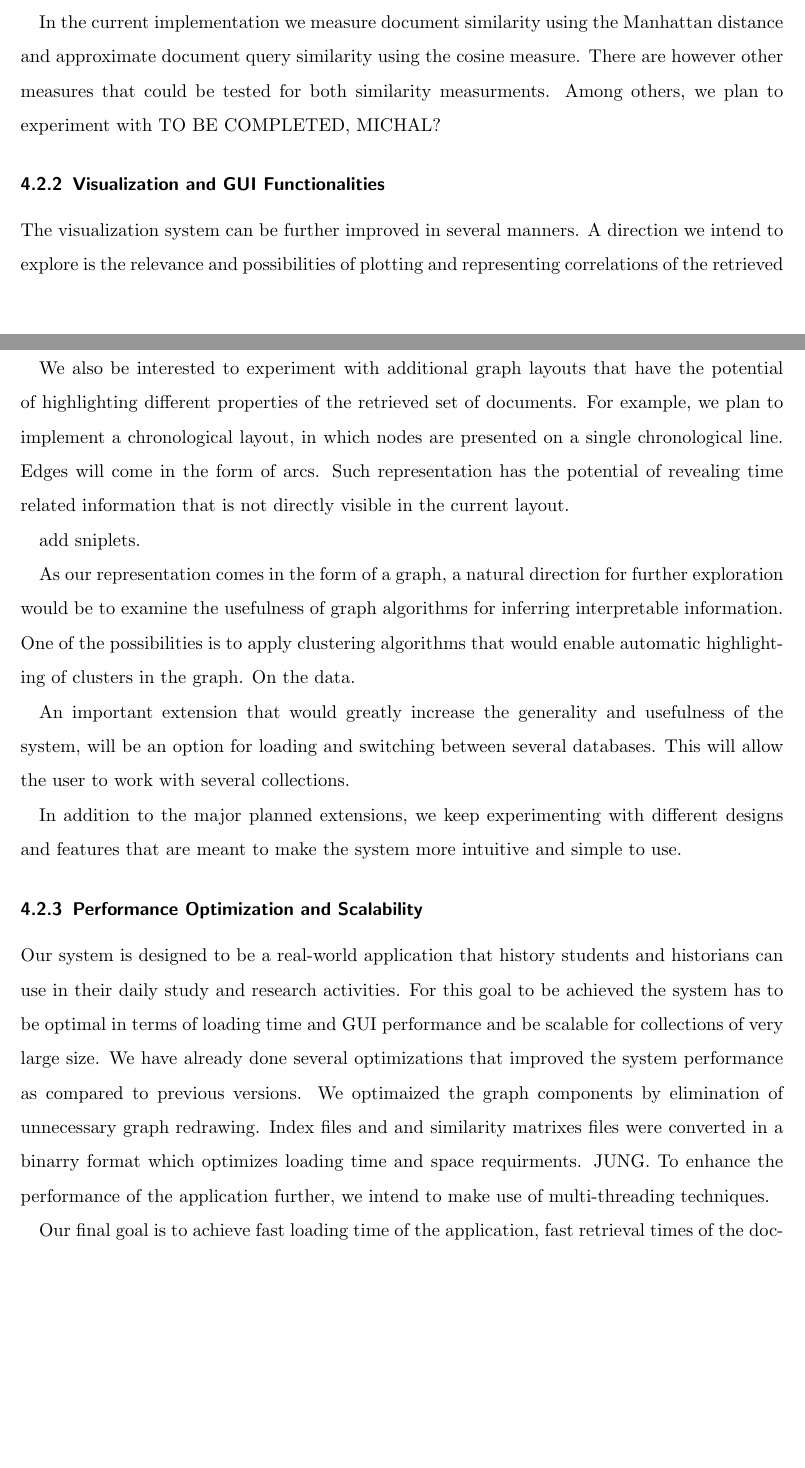
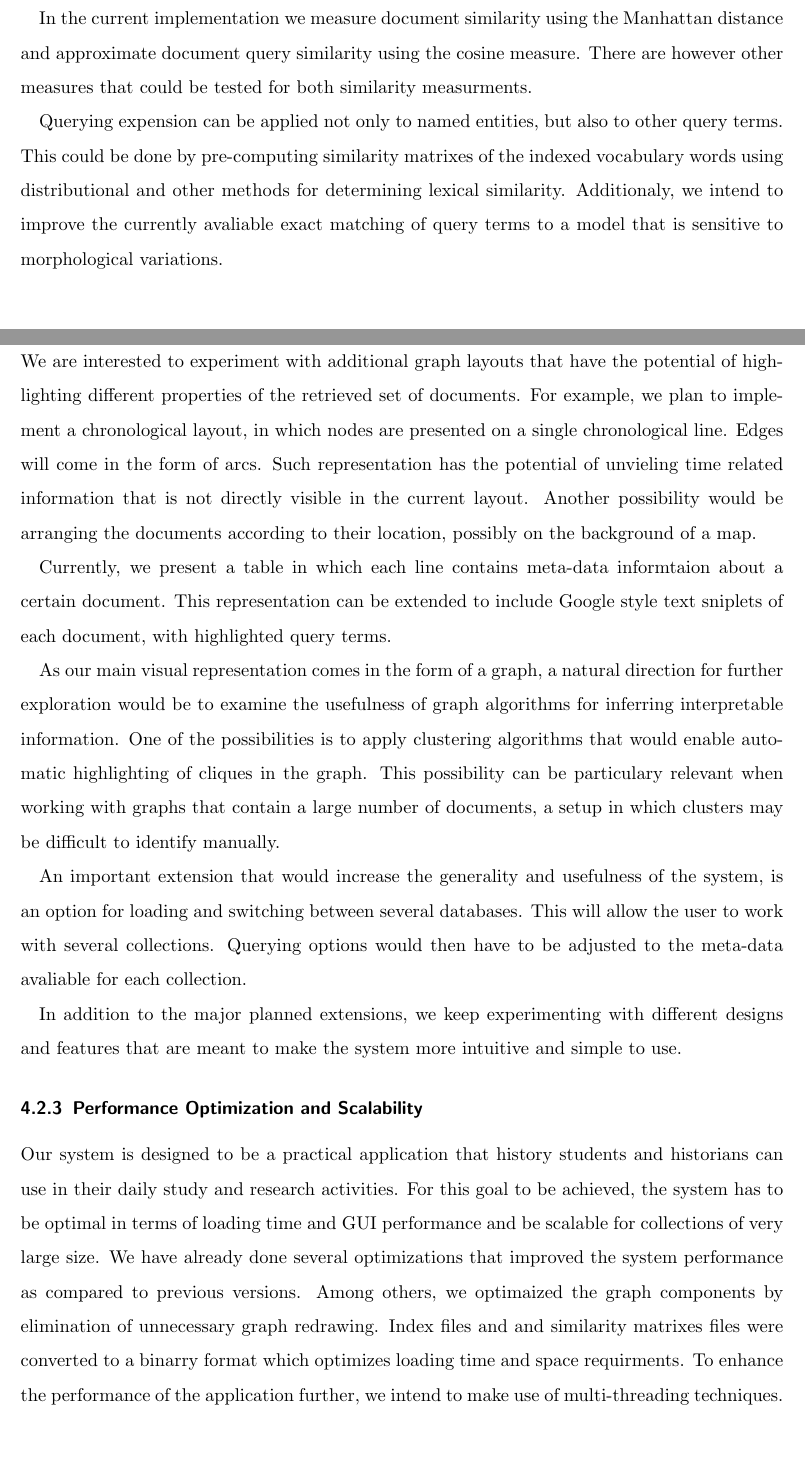
Before and after one commit to cehrler/castro, a LaTeX paper (report/main.tex, which reads report/conclusion.tex): two parts of pages 18 and 19 of 21 before the commit and two parts of pages 19 and 20 of 22 after it, joined at a grey line, cut so that both start at the same text, the shorter picture padded with empty space. Compiled offline with pdfLaTeX.

Commit message:
completed draft of background and summary

```diff
--- a/report/conclusion.tex
+++ b/report/conclusion.tex
@@ -44,39 +44,42 @@ As an alternative to kernels co-referencing, we also intend to experiment with a
 BART and compare the results of both approaches.
 
 In the current implementation we measure document similarity using the Manhattan distance and approximate document query similarity
-using the cosine measure.
-There are however other measures that could be tested for both similarity measurments.
-Among others, we plan to experiment with TO BE COMPLETED, MICHAL?
+using the cosine measure. There are however other measures that could be tested for both similarity measurments.
+
+Querying expension can be applied not only to named entities, but also to other query terms. This could be done by pre-computing similarity matrixes
+of the indexed vocabulary words using distributional and other methods for determining lexical similarity. Additionaly, we intend to improve
+the currently avaliable exact matching of query terms to a model that is sensitive to morphological variations.
 
 
 \subsubsection{Visualization and GUI Functionalities}
-The visualization system can be further improved in several manners.
-A direction we intend to explore is the relevance and possibilities of plotting and representing correlations of
-the retrieved documents to different parameters, such as time and locations.
 
-We also be interested to experiment with additional graph layouts that have the potential of highlighting different properties of the
+We are interested to experiment with additional graph layouts that have the potential of highlighting different properties of the
 retrieved set of documents. For example, we plan to implement a chronological layout, in which nodes are presented on a single chronological
-line. Edges will come in the form of arcs. Such representation has the potential of revealing time related information that is not
-directly visible in the current layout.
+line. Edges will come in the form of arcs. Such representation has the potential of unvieling time related information that is not
+directly visible in the current layout. Another possibility would be arranging the documents according to their location, possibly on the background
+of a map.
 
-add sniplets.
+Currently, we present a table in which each line contains meta-data informtaion about a certain document. This representation can be extended
+to include Google style text sniplets of each document, with highlighted query terms.
 
-As our representation comes in the form of a graph, a natural direction for further exploration would be to examine the usefulness of
+As our main visual representation comes in the form of a graph, a natural direction for further exploration would be to examine the usefulness of
 graph algorithms for inferring interpretable information. One of the possibilities is to apply clustering algorithms
-that would enable automatic highlighting of clusters in the graph. On the data.
+that would enable automatic highlighting of cliques in the graph. This possibility can be particulary relevant when working with graphs that
+contain a large number of documents, a setup in which clusters may be difficult to identify manually.
 
-An important extension that would greatly increase the generality and usefulness of the system,
-will be an option for loading and switching between several databases. This will allow the user to work with several collections.
+An important extension that would increase the generality and usefulness of the system,
+is an option for loading and switching between several databases. This will allow the user to work with several collections. Querying options
+would then have to be adjusted to the meta-data avaliable for each collection.
 
 In addition to the major planned extensions, we keep experimenting with different designs and features that are meant to make the
 system more intuitive and simple to use.
 
 \subsubsection{Performance Optimization and Scalability}
-Our system is designed to be a real-world application that history students and historians can use in their daily study and research activities.
-For this goal to be achieved the system has to be optimal in terms of loading time and GUI performance and be scalable for collections
+Our system is designed to be a practical application that history students and historians can use in their daily study and research activities.
+For this goal to be achieved, the system has to be optimal in terms of loading time and GUI performance and be scalable for collections
 of very large size. We have already done several optimizations that improved the system performance as compared to
-previous versions. We optimaized the graph components by elimination of unnecessary graph redrawing. Index files and and similarity matrixes
-files were converted in a binarry format which optimizes loading time and space requirments. JUNG.
+previous versions. Among others, we optimaized the graph components by elimination of unnecessary graph redrawing.
+Index files and and similarity matrixes files were converted to a binarry format which optimizes loading time and space requirments.
 To enhance the performance of the application further, we intend to make use of multi-threading techniques.
 
 Our final goal is to achieve fast loading time of the application, fast retrieval times of the documents and completely
```
Also changed, not shown: report/bib.bib (+21 -2 lines), report/introduction.tex (+24 -7 lines), report/conclusion.tex (4 more changed lines).
